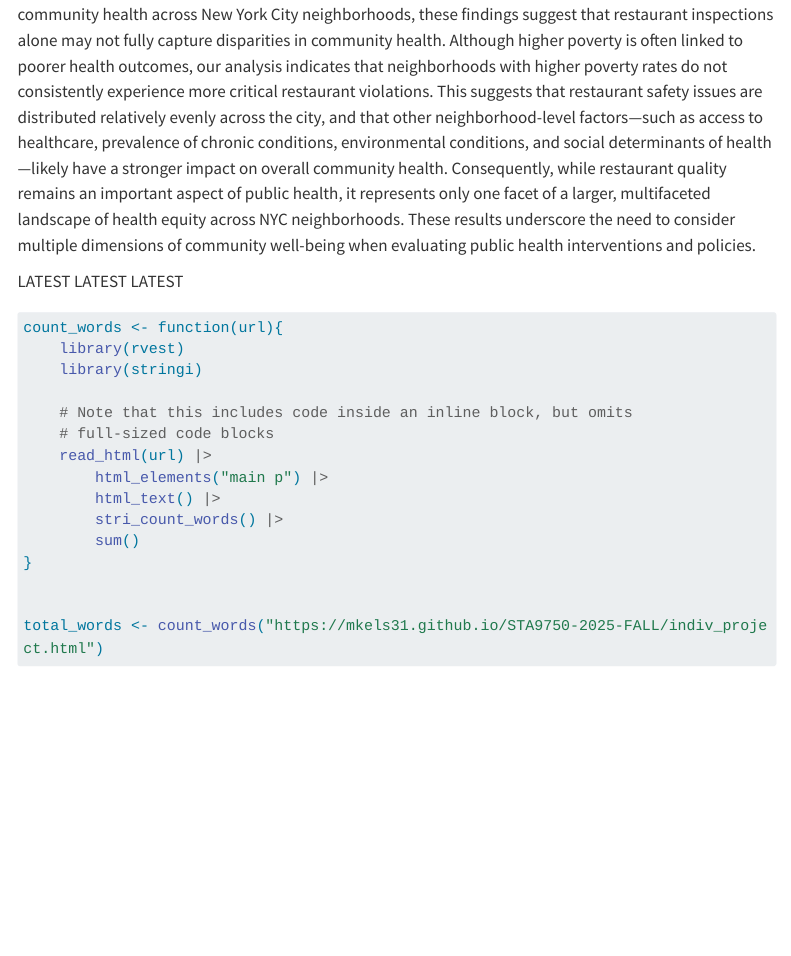
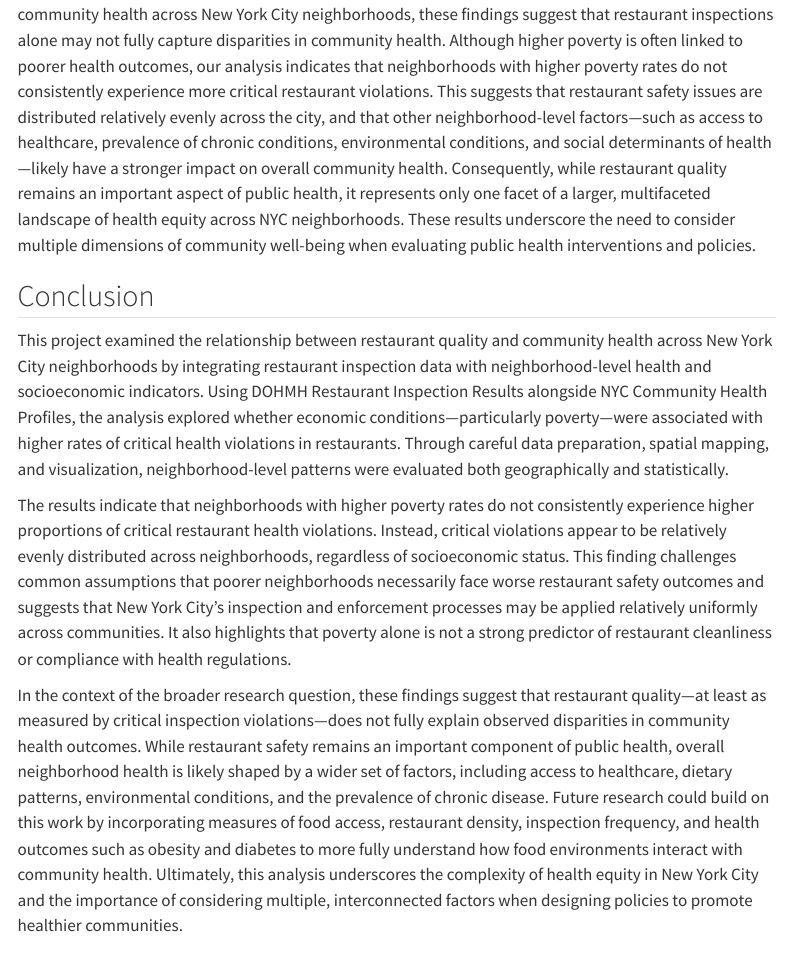
Before and after one commit to mkels31/STA9750-2025-FALL, a Quarto document (indiv_project.qmd): the page in a window 1100 px wide, from 12560 px down. Rendered offline with R 4.5, knitr and Pandoc in place of Quarto, with nearby package versions; some code elsewhere in the file could not run offline; menus at the side of the page are left out; long lines of code are wrapped.

Commit message:
INDIV 05

````diff
--- a/indiv_project.qmd
+++ b/indiv_project.qmd
@@ -474,7 +474,14 @@ The analysis and visualizations provide a clear answer to the question of whethe
 
 In the broader context of this project, which aims to understand how restaurant quality relates to community health across New York City neighborhoods, these findings suggest that restaurant inspections alone may not fully capture disparities in community health. Although higher poverty is often linked to poorer health outcomes, our analysis indicates that neighborhoods with higher poverty rates do not consistently experience more critical restaurant violations. This suggests that restaurant safety issues are distributed relatively evenly across the city, and that other neighborhood-level factors—such as access to healthcare, prevalence of chronic conditions, environmental conditions, and social determinants of health—likely have a stronger impact on overall community health. Consequently, while restaurant quality remains an important aspect of public health, it represents only one facet of a larger, multifaceted landscape of health equity across NYC neighborhoods. These results underscore the need to consider multiple dimensions of community well-being when evaluating public health interventions and policies.
 
-LATEST LATEST LATEST
+
+## Conclusion
+
+This project examined the relationship between restaurant quality and community health across New York City neighborhoods by integrating restaurant inspection data with neighborhood-level health and socioeconomic indicators. Using DOHMH Restaurant Inspection Results alongside NYC Community Health Profiles, the analysis explored whether economic conditions—particularly poverty—were associated with higher rates of critical health violations in restaurants. Through careful data preparation, spatial mapping, and visualization, neighborhood-level patterns were evaluated both geographically and statistically.
+
+The results indicate that neighborhoods with higher poverty rates do not consistently experience higher proportions of critical restaurant health violations. Instead, critical violations appear to be relatively evenly distributed across neighborhoods, regardless of socioeconomic status. This finding challenges common assumptions that poorer neighborhoods necessarily face worse restaurant safety outcomes and suggests that New York City’s inspection and enforcement processes may be applied relatively uniformly across communities. It also highlights that poverty alone is not a strong predictor of restaurant cleanliness or compliance with health regulations.
+
+In the context of the broader research question, these findings suggest that restaurant quality—at least as measured by critical inspection violations—does not fully explain observed disparities in community health outcomes. While restaurant safety remains an important component of public health, overall neighborhood health is likely shaped by a wider set of factors, including access to healthcare, dietary patterns, environmental conditions, and the prevalence of chronic disease. Future research could build on this work by incorporating measures of food access, restaurant density, inspection frequency, and health outcomes such as obesity and diabetes to more fully understand how food environments interact with community health. Ultimately, this analysis underscores the complexity of health equity in New York City and the importance of considering multiple, interconnected factors when designing policies to promote healthier communities.
 
 ```{r}
 #| echo: true
````
Also changed, not shown: 1 other file.
